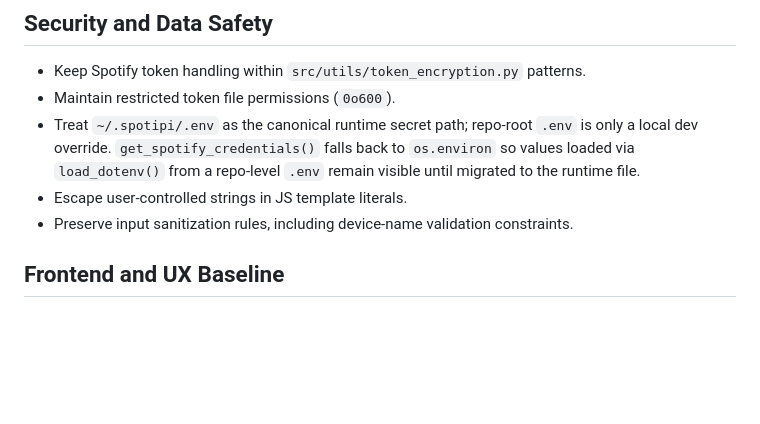
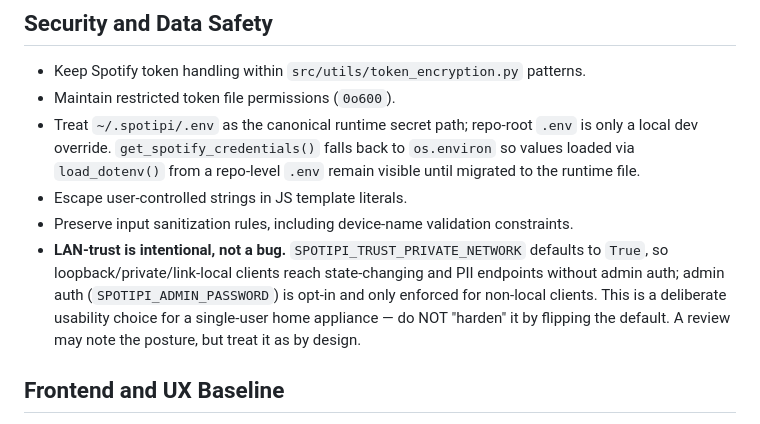
Before and after one commit to phobo-at/SpotiPi, a Markdown page: AGENTS.md, the part around the change. Rendered like a GitHub page; blank space fills up the shorter version.

Commit message:
docs(security): document LAN-trust default as an intentional design decision
SPOTIPI_TRUST_PRIVATE_NETWORK defaults to True so LAN devices reach the app
without admin auth — a deliberate usability choice for a single-user home
appliance, not a bug. Note it in AGENTS.md so future reviews don't re-flag it.

Co-Authored-By: Claude Opus 4.8 (1M context) <noreply@anthropic.com>
Claude-Session: https://claude.ai/code/session_01JfUQZUFnHmxFpx898EFaA1

```diff
--- a/AGENTS.md
+++ b/AGENTS.md
@@ -61,6 +61,7 @@ This file is the canonical source of AI coding instructions for this repository.
 - Treat `~/.spotipi/.env` as the canonical runtime secret path; repo-root `.env` is only a local dev override. `get_spotify_credentials()` falls back to `os.environ` so values loaded via `load_dotenv()` from a repo-level `.env` remain visible until migrated to the runtime file.
 - Escape user-controlled strings in JS template literals.
 - Preserve input sanitization rules, including device-name validation constraints.
+- **LAN-trust is intentional, not a bug.** `SPOTIPI_TRUST_PRIVATE_NETWORK` defaults to `True`, so loopback/private/link-local clients reach state-changing and PII endpoints without admin auth; admin auth (`SPOTIPI_ADMIN_PASSWORD`) is opt-in and only enforced for non-local clients. This is a deliberate usability choice for a single-user home appliance — do NOT "harden" it by flipping the default. A review may note the posture, but treat it as by design.
 
 ## Frontend and UX Baseline
 
```
